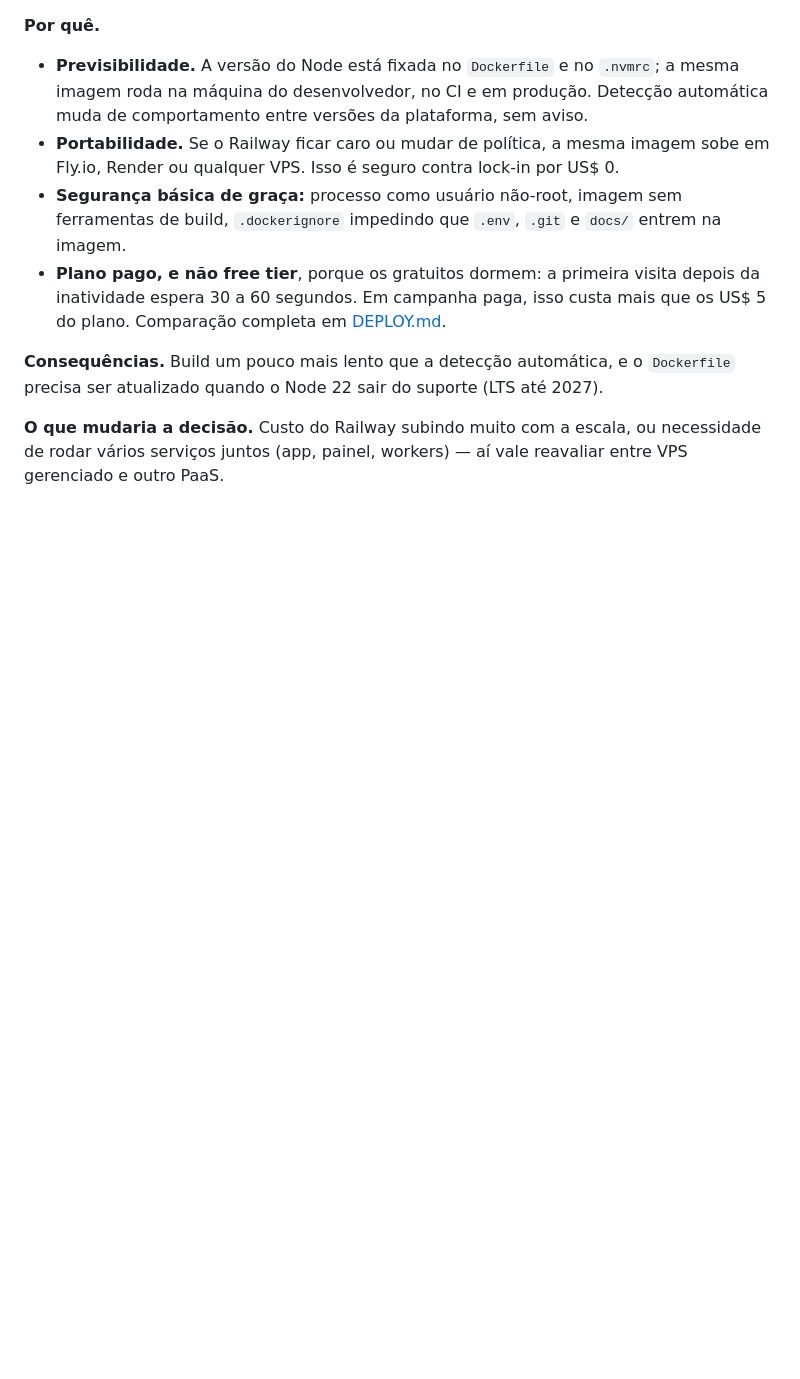
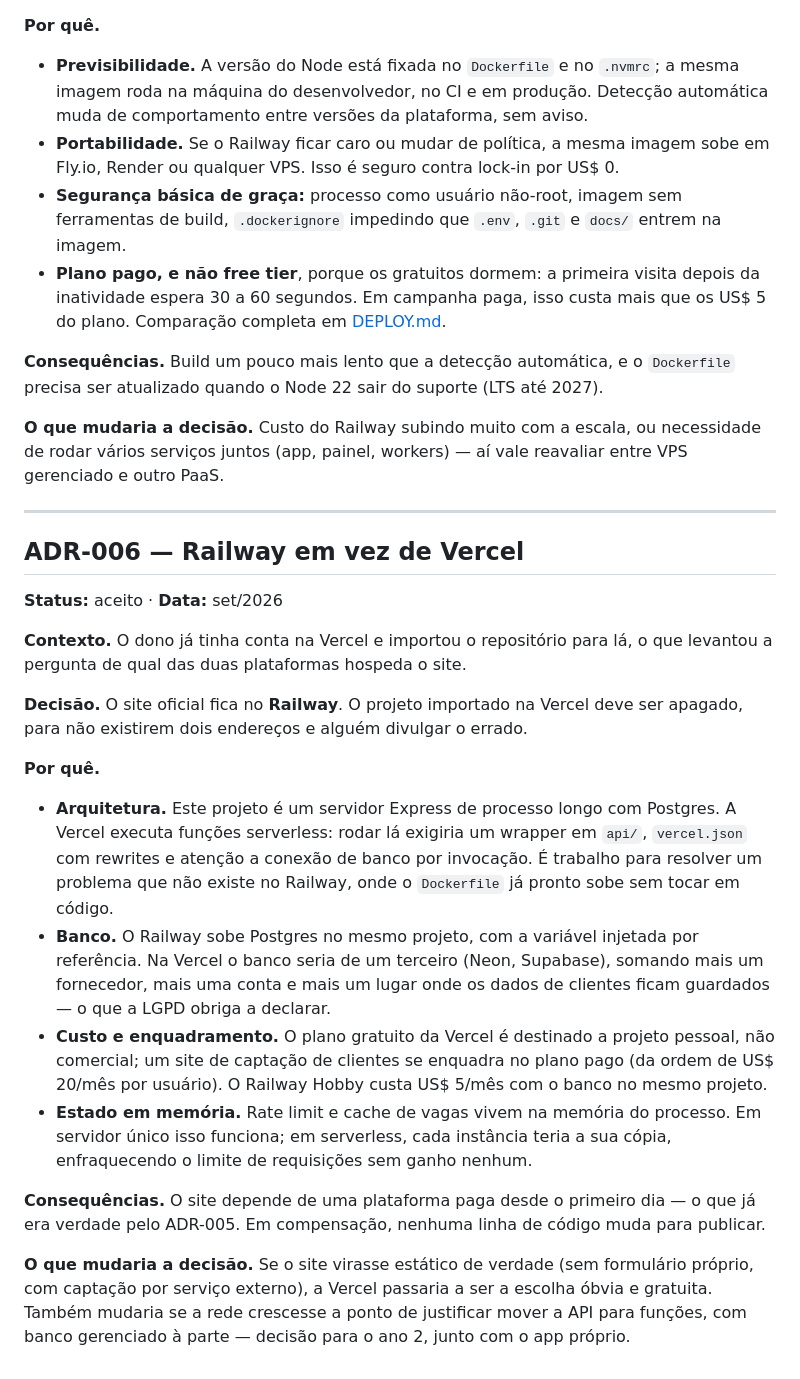
Before and after one commit to imobai-create/LAVAJA, a Markdown page: docs/DECISOES.md, the part around the change. Drawn GitHub-style; blank space fills up the shorter version.

Commit message:
docs: registra a decisão de hospedar no Railway e não na Vercel
O dono já tinha conta na Vercel e importou o repositório para lá. ADR-006
registra por que o site oficial fica no Railway: o projeto é um servidor
Express de processo longo com Postgres, a Vercel é serverless e exigiria
wrapper, banco de terceiro e plano pago mais caro por ser uso comercial.

Co-Authored-By: Claude Opus 5 <noreply@anthropic.com>
Claude-Session: https://claude.ai/code/session_01PN6BxEcMngqywULLcySvnj

```diff
--- a/docs/DECISOES.md
+++ b/docs/DECISOES.md
@@ -161,3 +161,38 @@ ser atualizado quando o Node 22 sair do suporte (LTS até 2027).
 
 **O que mudaria a decisão.** Custo do Railway subindo muito com a escala, ou necessidade de rodar
 vários serviços juntos (app, painel, workers) — aí vale reavaliar entre VPS gerenciado e outro PaaS.
+
+---
+
+## ADR-006 — Railway em vez de Vercel
+
+**Status:** aceito · **Data:** set/2026
+
+**Contexto.** O dono já tinha conta na Vercel e importou o repositório para lá, o que levantou a
+pergunta de qual das duas plataformas hospeda o site.
+
+**Decisão.** O site oficial fica no **Railway**. O projeto importado na Vercel deve ser apagado,
+para não existirem dois endereços e alguém divulgar o errado.
+
+**Por quê.**
+- **Arquitetura.** Este projeto é um servidor Express de processo longo com Postgres. A Vercel
+  executa funções serverless: rodar lá exigiria um wrapper em `api/`, `vercel.json` com rewrites e
+  atenção a conexão de banco por invocação. É trabalho para resolver um problema que não existe no
+  Railway, onde o `Dockerfile` já pronto sobe sem tocar em código.
+- **Banco.** O Railway sobe Postgres no mesmo projeto, com a variável injetada por referência. Na
+  Vercel o banco seria de um terceiro (Neon, Supabase), somando mais um fornecedor, mais uma conta
+  e mais um lugar onde os dados de clientes ficam guardados — o que a LGPD obriga a declarar.
+- **Custo e enquadramento.** O plano gratuito da Vercel é destinado a projeto pessoal, não
+  comercial; um site de captação de clientes se enquadra no plano pago (da ordem de US$ 20/mês por
+  usuário). O Railway Hobby custa US$ 5/mês com o banco no mesmo projeto.
+- **Estado em memória.** Rate limit e cache de vagas vivem na memória do processo. Em servidor
+  único isso funciona; em serverless, cada instância teria a sua cópia, enfraquecendo o limite de
+  requisições sem ganho nenhum.
+
+**Consequências.** O site depende de uma plataforma paga desde o primeiro dia — o que já era
+verdade pelo ADR-005. Em compensação, nenhuma linha de código muda para publicar.
+
+**O que mudaria a decisão.** Se o site virasse estático de verdade (sem formulário próprio, com
+captação por serviço externo), a Vercel passaria a ser a escolha óbvia e gratuita. Também mudaria
+se a rede crescesse a ponto de justificar mover a API para funções, com banco gerenciado à parte —
+decisão para o ano 2, junto com o app próprio.
```
